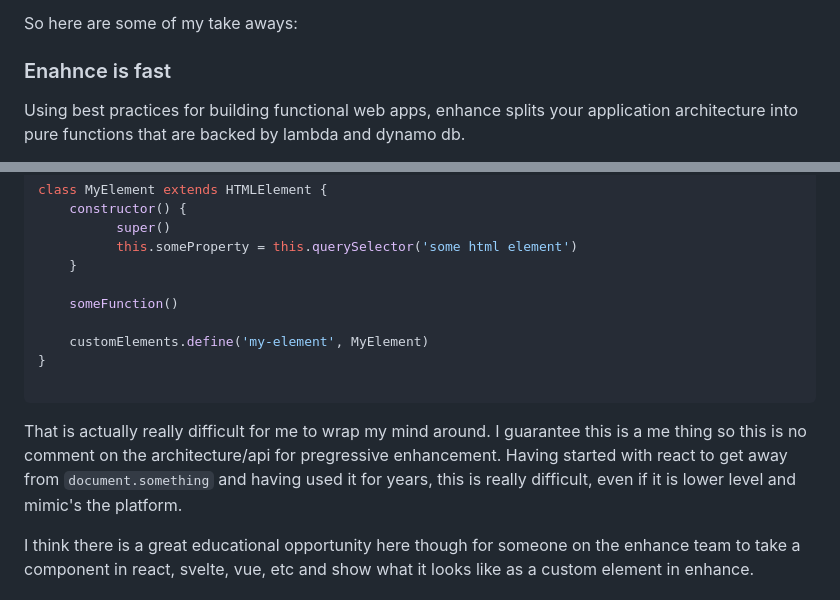
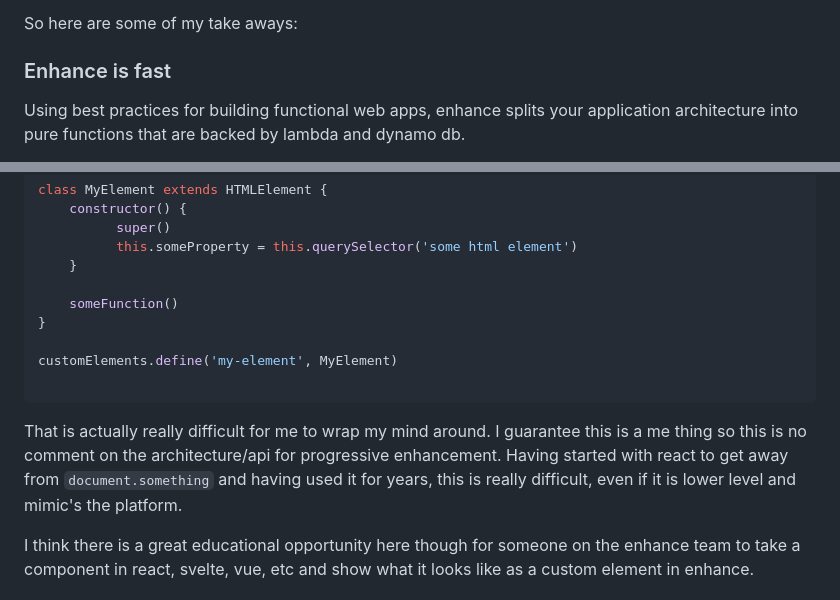
Before and after one commit to Benanna2019/enhance-invoices, a Markdown page: README.md, 2 parts joined by grey strips. Drawn GitHub-style.

Commit message:
Fix mis-spelling and code example error

````diff
--- a/README.md
+++ b/README.md
@@ -20,7 +20,7 @@ As I said above, I had to learn a ton in this application while building with en
 
 So here are some of my take aways:
 
-### Enahnce is fast
+### Enhance is fast
 
 Using best practices for building functional web apps, enhance splits your application architecture into pure functions that are backed by lambda and dynamo db.
 
@@ -51,13 +51,13 @@ class MyElement extends HTMLElement {
     }
 
     someFunction()
+}
 
-    customElements.define('my-element', MyElement)
-}
+customElements.define('my-element', MyElement)
 
 ```
 
-That is actually really difficult for me to wrap my mind around. I guarantee this is a me thing so this is no comment on the architecture/api for pregressive enhancement. Having started with react to get away from `document.something` and having used it for years, this is really difficult, even if it is lower level and mimic's the platform.
+That is actually really difficult for me to wrap my mind around. I guarantee this is a me thing so this is no comment on the architecture/api for progressive enhancement. Having started with react to get away from `document.something` and having used it for years, this is really difficult, even if it is lower level and mimic's the platform.
 
 I think there is a great educational opportunity here though for someone on the enhance team to take a component in react, svelte, vue, etc and show what it looks like as a custom element in enhance.
 
````
